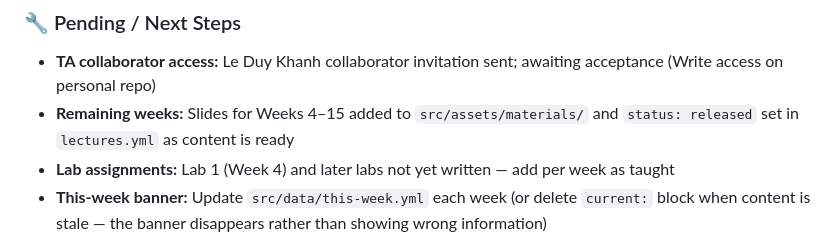
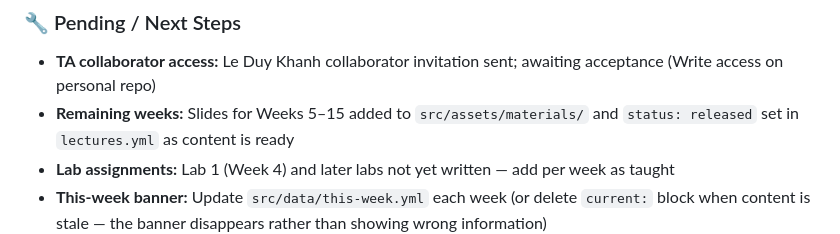
Before and after one commit to nghianguyen7171/Data_mining, a Markdown page: backup_context.md, the part around the change. Rendered like a GitHub page.

Commit message:
Note Week 4 slides are published in backup context.
Co-authored-by: Cursor <cursoragent@cursor.com>

```diff
--- a/backup_context.md
+++ b/backup_context.md
@@ -434,7 +434,7 @@ deliberately opting in.
 
 - **TA collaborator access:** Le Duy Khanh collaborator invitation sent; awaiting acceptance
   (Write access on personal repo)
-- **Remaining weeks:** Slides for Weeks 4–15 added to `src/assets/materials/` and
+- **Remaining weeks:** Slides for Weeks 5–15 added to `src/assets/materials/` and
   `status: released` set in `lectures.yml` as content is ready
 - **Lab assignments:** Lab 1 (Week 4) and later labs not yet written — add per week as taught
 - **This-week banner:** Update `src/data/this-week.yml` each week (or delete `current:` block
```
